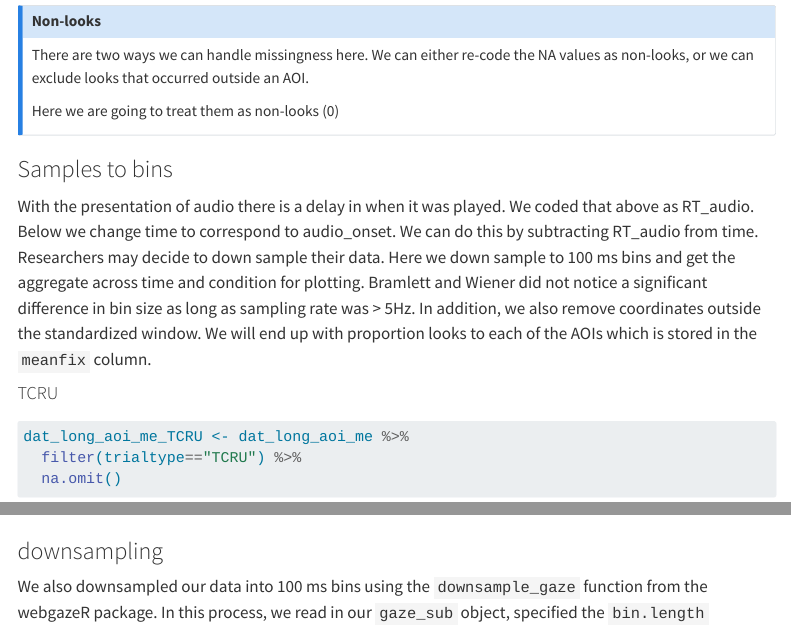
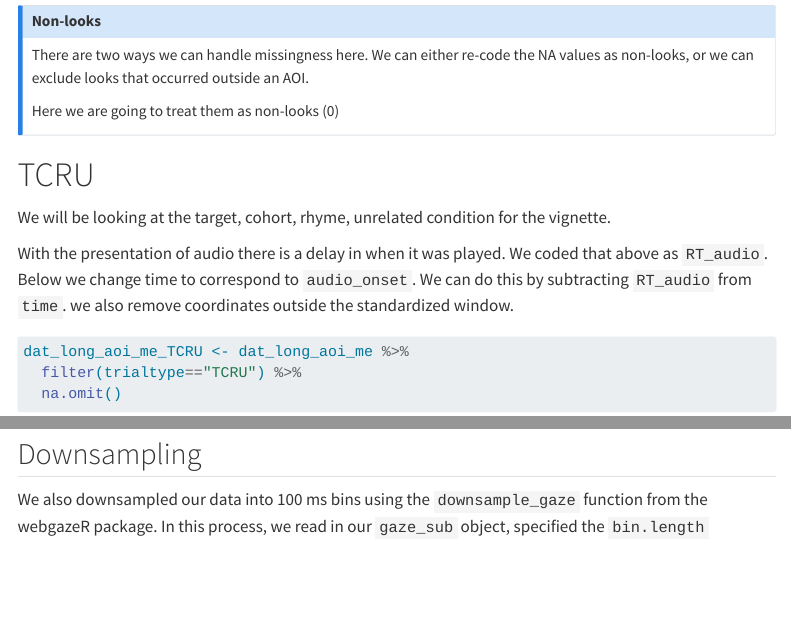
Before and after one commit to jgeller112/webgazeR, a Quarto document (vignettes/webgazeR_vignette.qmd): the page in a window 1100 px wide, from 16590 px down, and a second part further down, joined at a grey line. Rendered offline with R 4.5, knitr and Pandoc in place of Quarto, with nearby package versions; some code elsewhere in the file could not run offline; menus at the side of the page are left out; long lines of code are wrapped; column names are cleaned by a stand-in for the janitor package.

Commit message:
fix vignette

````diff
--- a/vignettes/webgazeR_vignette.qmd
+++ b/vignettes/webgazeR_vignette.qmd
@@ -492,11 +492,11 @@ There are two ways we can handle missingness here. We can either re-code the NA
 Here we are going to treat them as non-looks (0)
 :::
 
-### Samples to bins
+# TCRU
 
-With the presentation of audio there is a delay in when it was played. We coded that above as RT_audio. Below we change time to correspond to audio_onset. We can do this by subtracting RT_audio from time. Researchers may decide to down sample their data. Here we down sample to 100 ms bins and get the aggregate across time and condition for plotting. Bramlett and Wiener did not notice a significant difference in bin size as long as sampling rate was \> 5Hz. In addition, we also remove coordinates outside the standardized window. We will end up with proportion looks to each of the AOIs which is stored in the `meanfix` column.
+We will be looking at the target, cohort, rhyme, unrelated condition for the vignette.
 
-#### TCRU
+With the presentation of audio there is a delay in when it was played. We coded that above as `RT_audio`. Below we change time to correspond to `audio_onset`. We can do this by subtracting `RT_audio` from `time`. we also remove coordinates outside the standardized window.
 
 ```{r}
 
````
Also changed, not shown: vignettes/webgazeR_vignette.qmd (12 more changed lines), 1 other file.
